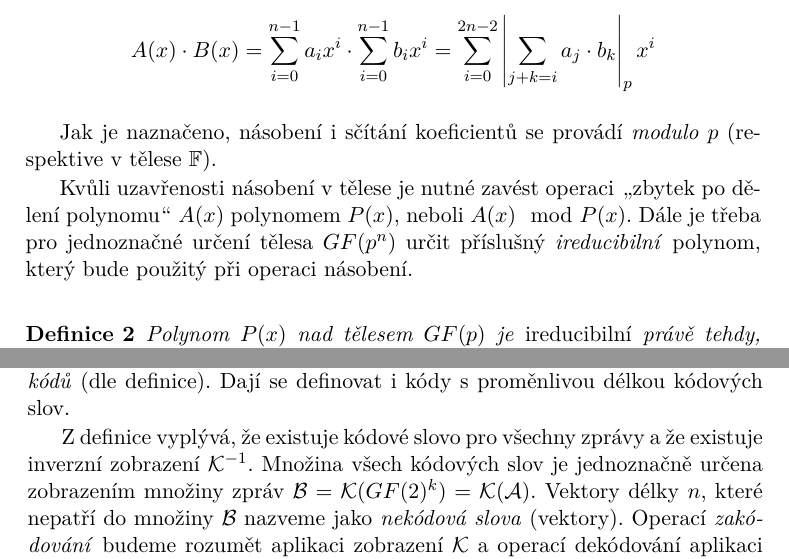
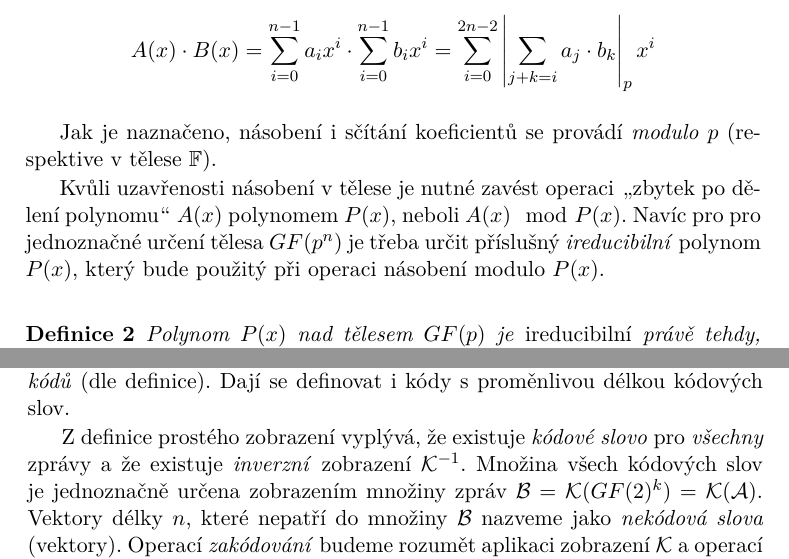
Before and after one commit to VojtechMyslivec/mceliece-mathematica, a LaTeX thesis (text/DP_Myslivec_Vojtech_2016.tex): two parts of pages 21 and 26 of 87, joined at a grey line, cut so that both start at the same text. Compiled offline with pdfLaTeX.

Commit message:
Text: opravy
Zpracovane pripominky @novyzde3, diky

```diff
--- a/text/DP_Myslivec_Vojtech_2016.tex
+++ b/text/DP_Myslivec_Vojtech_2016.tex
@@ -234,9 +234,9 @@ Jak je naznačeno, násobení i sčítání koeficientů se provádí \emph{modu
 (respektive v~tělese~$\mathbb{F}$).
 
 Kvůli uzavřenosti násobení v~tělese je nutné zavést operaci \uv{zbytek po dělení
-polynomu} $A(x)$ polynomem $P(x)$, neboli $A(x) \mod P(x)$. Dále je třeba pro
-jednoznačné určení tělesa $GF(p^n)$ určit příslušný  \emph{ireducibilní}
-polynom, který bude použitý při operaci násobení.
+polynomu} $A(x)$ polynomem $P(x)$, neboli $A(x) \mod P(x)$. Navíc pro pro
+jednoznačné určení tělesa $GF(p^n)$ je třeba určit příslušný \emph{ireducibilní}
+polynom $P(x)$, který bude použitý při operaci násobení modulo $P(x)$.
 
 \begin{definice}
     Polynom $P(x)$ nad tělesem $GF(p)$ je \emph{ireducibilní} právě tehdy, když
@@ -470,14 +472,14 @@ obrázku~\ref{obr_kodovani}):
 \emph{blokových kódů} (dle definice). Dají se definovat i~kódy s~proměnlivou
 délkou kódových slov.
 
-Z~definice vyplývá, že existuje kódové slovo pro všechny zprávy a~že existuje
-inverzní zobrazení $\mathcal{K}^{-1}$. Množina všech kódových slov je
-jednoznačně určena zobrazením množiny zpráv $\mathcal{B} =
-\mathcal{K}(GF(2)^k) = \mathcal{K}(\mathcal{A})$. Vektory délky $n$, které
-nepatří do množiny $\mathcal{B}$ nazveme jako \emph{nekódová slova} (vektory).
-Operací \emph{zakódování} budeme rozumět aplikaci zobrazení $\mathcal{K}$
-a~operací dekódování aplikaci $\mathcal{K}^{-1}$, tedy získání původní zprávy
-z~(\emph{kódového}) slova.
+Z~definice prostého zobrazení vyplývá, že existuje \emph{kódové slovo} pro
+\emph{všechny} zprávy a~že existuje \emph{inverzní} zobrazení
+$\mathcal{K}^{-1}$. Množina všech kódových slov je jednoznačně určena zobrazením
+množiny zpráv $\mathcal{B} = \mathcal{K}(GF(2)^k) = \mathcal{K}(\mathcal{A})$.
+Vektory délky $n$, které nepatří do množiny $\mathcal{B}$ nazveme jako
+\emph{nekódová slova} (vektory). Operací \emph{zakódování} budeme rozumět
+aplikaci zobrazení $\mathcal{K}$ a~operací dekódování aplikaci
+$\mathcal{K}^{-1}$, tedy získání původní zprávy z~(\emph{kódového}) slova.
 
 \begin{definice}{Hammingova vzdálenost:}
     \emph{Hammingova vzdálenost} dvou vektorů $u$ a~$v$ -- $vzd(u,v)$ či
```
Also changed, not shown: text/DP_Myslivec_Vojtech_2016.pdf, text/DP_Myslivec_Vojtech_2016.tex (33 more changed lines).
